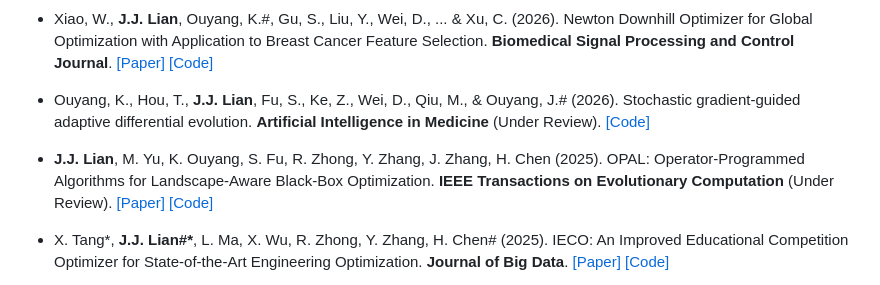
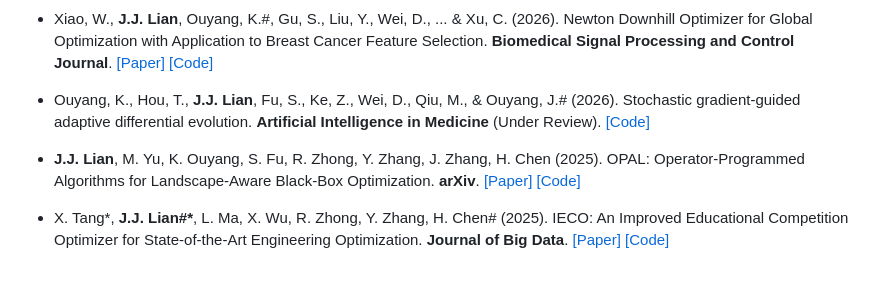
Before and after one commit to junbolian/junbolian.github.io, a Markdown page: contents/publications.md, the part around the change. Rendered like a GitHub page.

Commit message:
fix: change OPAL venue from IEEE TEVC to arXiv

```diff
--- a/contents/publications.md
+++ b/contents/publications.md
@@ -30,7 +30,7 @@
 
   - Ouyang, K., Hou, T., **J.J. Lian**, Fu, S., Ke, Z., Wei, D., Qiu, M., & Ouyang, J.\# (2026). Stochastic gradient-guided adaptive differential evolution. **Artificial Intelligence in Medicine** (Under Review). [[Code]](https://github.com/oykc1234/EFS-ML)
 
-  - **J.J. Lian**, M. Yu, K. Ouyang, S. Fu, R. Zhong, Y. Zhang, J. Zhang, H. Chen (2025). OPAL: Operator-Programmed Algorithms for Landscape-Aware Black-Box Optimization. **IEEE Transactions on Evolutionary Computation** (Under Review). [[Paper]](https://arxiv.org/abs/2512.12809) [[Code]](https://github.com/junbolian/OPAL)
+  - **J.J. Lian**, M. Yu, K. Ouyang, S. Fu, R. Zhong, Y. Zhang, J. Zhang, H. Chen (2025). OPAL: Operator-Programmed Algorithms for Landscape-Aware Black-Box Optimization. **arXiv**. [[Paper]](https://arxiv.org/abs/2512.12809) [[Code]](https://github.com/junbolian/OPAL)
 
   - X. Tang\*, **J.J. Lian\#\***, L. Ma, X. Wu, R. Zhong, Y. Zhang, H. Chen\# (2025). IECO: An Improved Educational Competition Optimizer for State-of-the-Art Engineering Optimization. **Journal of Big Data**. [[Paper]](https://journalofbigdata.springeropen.com/articles/10.1186/s40537-025-01260-0) [[Code]](https://github.com/junbolian/IECO)
 
```
Also changed, not shown: contents/cn/publications.md (+1 -1 lines).
